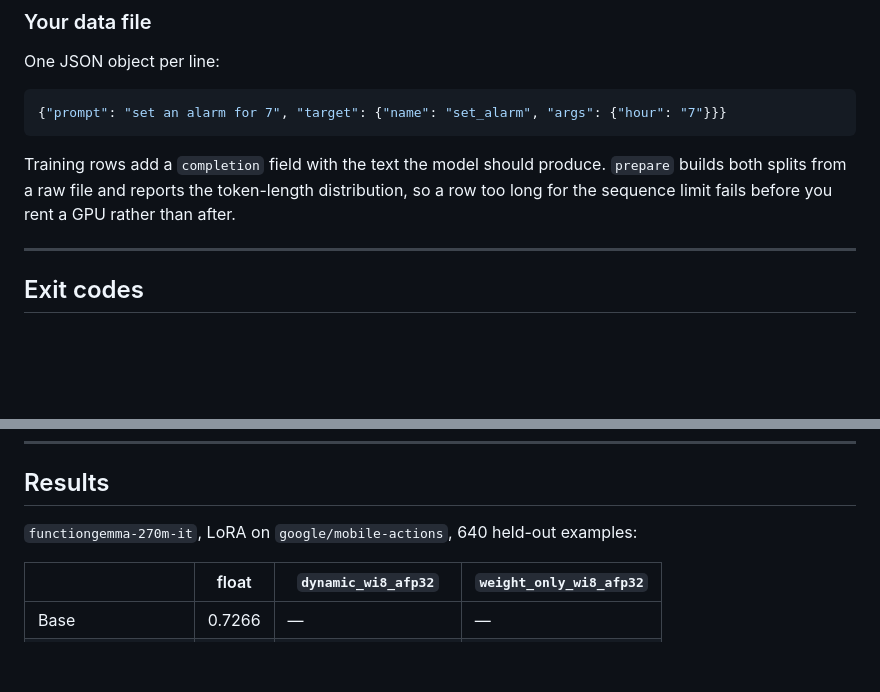
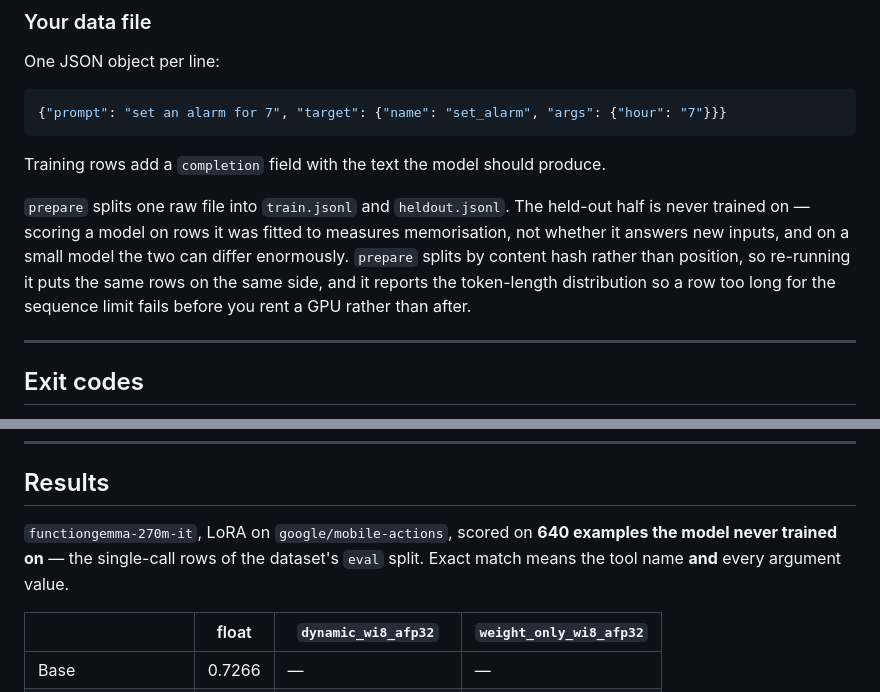
Before and after one commit to DenisovAV/litetune, a Markdown page: README.md, 2 parts joined by grey strips. Drawn GitHub-style; blank space fills up the shorter version.

Commit message:
Say what "held-out" means where a reader first meets it (#1)
"640 held-out examples" is jargon carrying the load of the whole results table,
and the README never unpacked it. It now says 640 examples the model never
trained on, and names which rows of the dataset those are.

The data-file section, where a reader first meets the idea, now also says why
the split exists at all: scoring a model on rows it was fitted to measures
memorisation rather than whether it answers new inputs, and on a model this
small the two can differ enormously. It also records that `prepare` derives the
split from the file's content hash, so re-running it puts the same rows on the
same side.


Claude-Session: https://claude.ai/code/session_01FMRwFWDFdkrsa4TRd5ndAy

Co-authored-by: Claude Opus 5 (1M context) <noreply@anthropic.com>

````diff
--- a/README.md
+++ b/README.md
@@ -113,9 +113,14 @@ One JSON object per line:
 ```
 
 Training rows add a `completion` field with the text the model should produce.
-`prepare` builds both splits from a raw file and reports the token-length
-distribution, so a row too long for the sequence limit fails before you rent a
-GPU rather than after.
+
+`prepare` splits one raw file into `train.jsonl` and `heldout.jsonl`. The
+held-out half is never trained on — scoring a model on rows it was fitted to
+measures memorisation, not whether it answers new inputs, and on a small model
+the two can differ enormously. `prepare` splits by content hash rather than
+position, so re-running it puts the same rows on the same side, and it reports
+the token-length distribution so a row too long for the sequence limit fails
+before you rent a GPU rather than after.
 
 ---
 
@@ -160,7 +165,9 @@ Wiring `|| exit 1` on anything non-zero throws all of this away.
 
 ## Results
 
-`functiongemma-270m-it`, LoRA on `google/mobile-actions`, 640 held-out examples:
+`functiongemma-270m-it`, LoRA on `google/mobile-actions`, scored on **640
+examples the model never trained on** — the single-call rows of the dataset's
+`eval` split. Exact match means the tool name **and** every argument value.
 
 | | float | `dynamic_wi8_afp32` | `weight_only_wi8_afp32` |
 |---|---|---|---|
````
